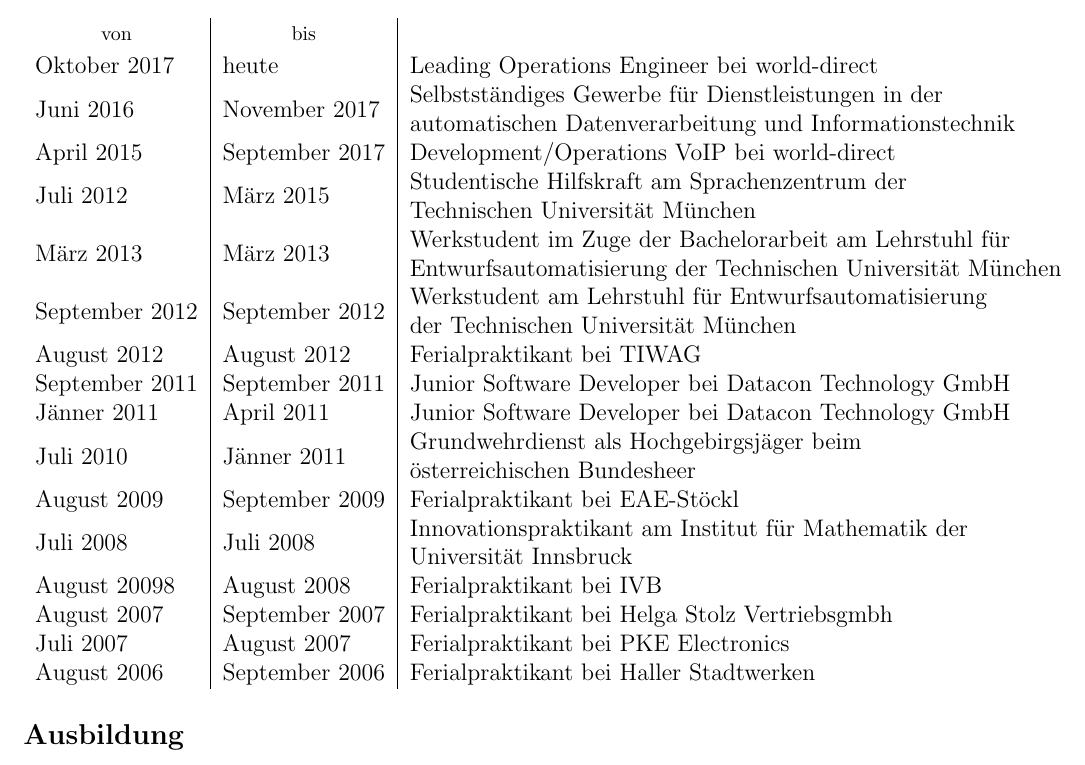
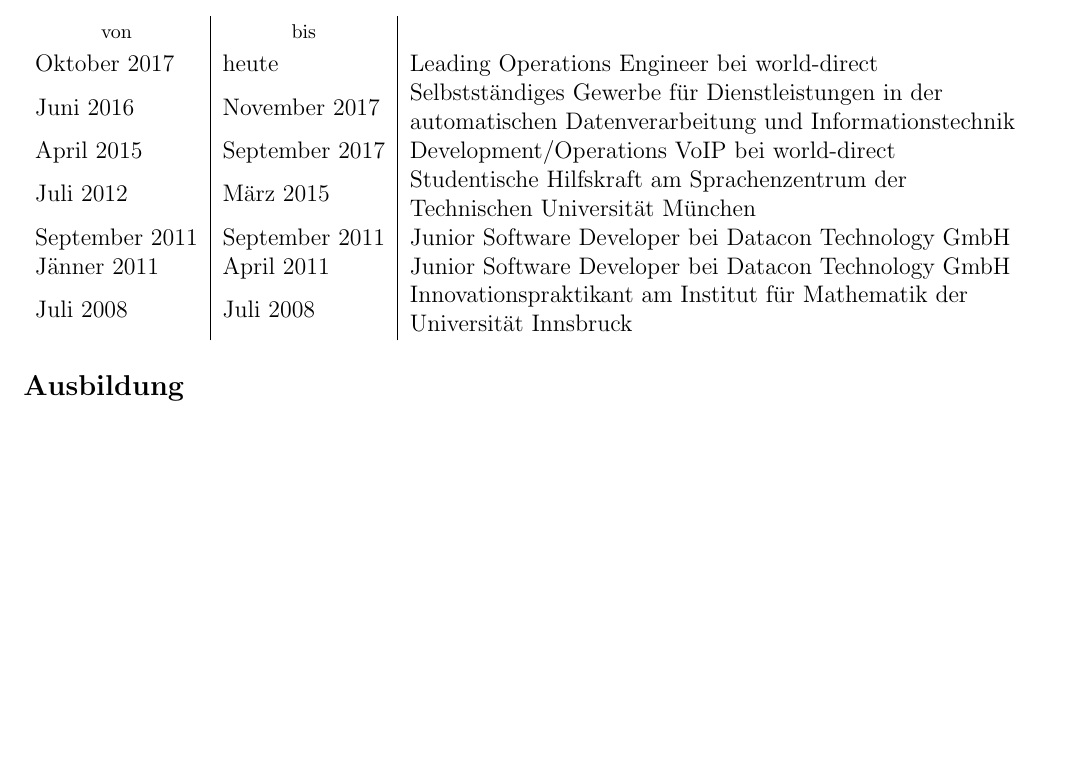
Before and after one commit to benediktibk/jobapplication, a LaTeX CV (cv.tex): part of page 1 of 2 before the commit and part of the page after it, cut so that both start at the same text, the shorter picture padded with empty space. Compiled offline with pdfLaTeX.

Commit message:
Improve Layout of CV

```diff
--- a/cv.tex
+++ b/cv.tex
@@ -22,18 +21,9 @@
 Juni 2016 & November 2017 & \makecell[cl]{Selbstständiges Gewerbe für Dienstleistungen in der \\ automatischen Datenverarbeitung und Informationstechnik} \\
 April 2015 & September 2017 & Development/Operations VoIP bei world-direct \\
 Juli 2012 & März 2015 & \makecell[cl]{Studentische Hilfskraft am Sprachenzentrum der \\ Technischen Universität München} \\
-März 2013 & März 2013 & \makecell[cl]{Werkstudent im Zuge der Bachelorarbeit am Lehrstuhl für \\ Entwurfsautomatisierung der Technischen Universität München} \\
-September 2012 & September 2012 & \makecell[cl]{Werkstudent am Lehrstuhl für Entwurfsautomatisierung \\ der Technischen Universität München} \\
-August 2012 & August 2012 & Ferialpraktikant bei TIWAG \\
 September 2011 & September 2011 & Junior Software Developer bei Datacon Technology GmbH \\
 Jänner 2011 & April 2011 & Junior Software Developer bei Datacon Technology GmbH \\
-Juli 2010 & Jänner 2011 & \makecell[cl]{Grundwehrdienst als Hochgebirgsjäger beim \\ österreichischen Bundesheer} \\
-August 2009 & September 2009 & Ferialpraktikant bei EAE-Stöckl \\
-Juli 2008 & Juli 2008 & \makecell[cl]{Innovationspraktikant am Institut für Mathematik der \\ Universität Innsbruck} \\
-August 20098 & August 2008 & Ferialpraktikant bei IVB \\
-August 2007 & September 2007 & Ferialpraktikant bei Helga Stolz Vertriebsgmbh \\
-Juli 2007 & August 2007 & Ferialpraktikant bei PKE Electronics \\
-August 2006 & September 2006 & Ferialpraktikant bei Haller Stadtwerken
+Juli 2008 & Juli 2008 & \makecell[cl]{Innovationspraktikant am Institut für Mathematik der \\ Universität Innsbruck}
 \end{tabularx}
 
 \subsection*{Ausbildung}
```
Also changed, not shown: jobapplication.tex (+0 -1 lines), cv.tex (1 more changed lines).
